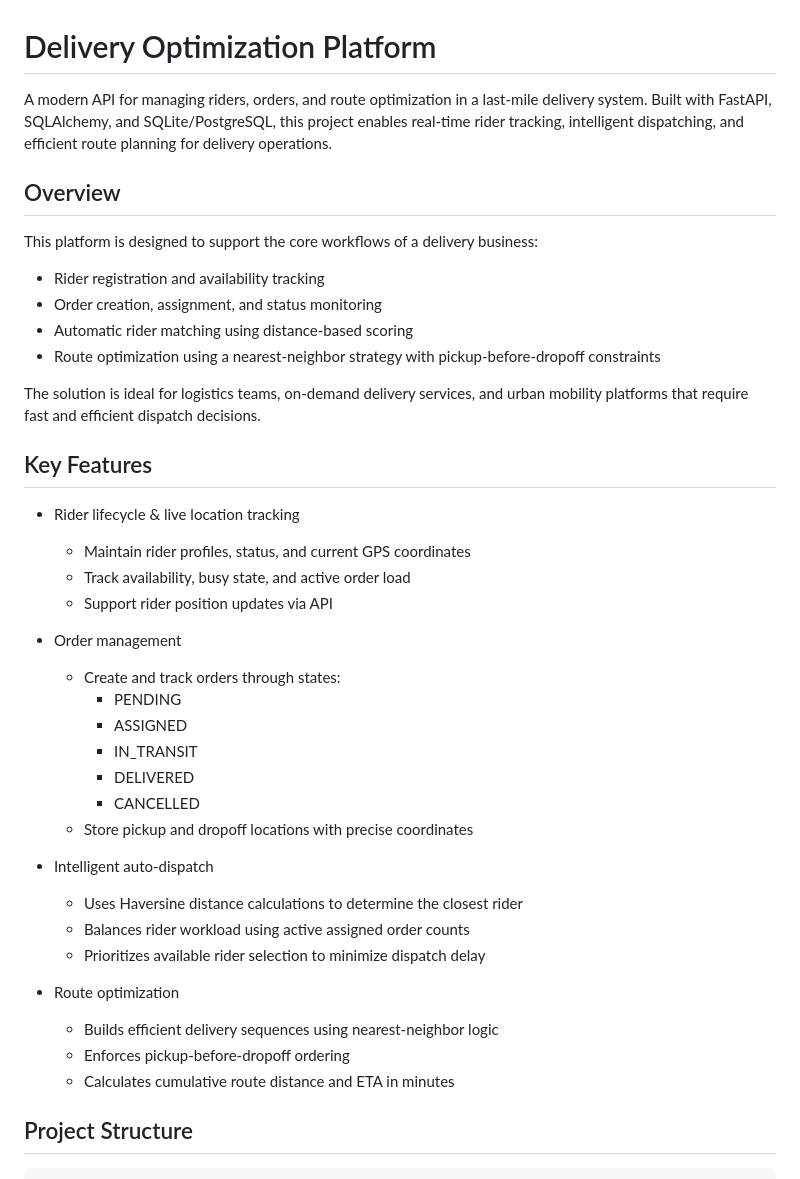
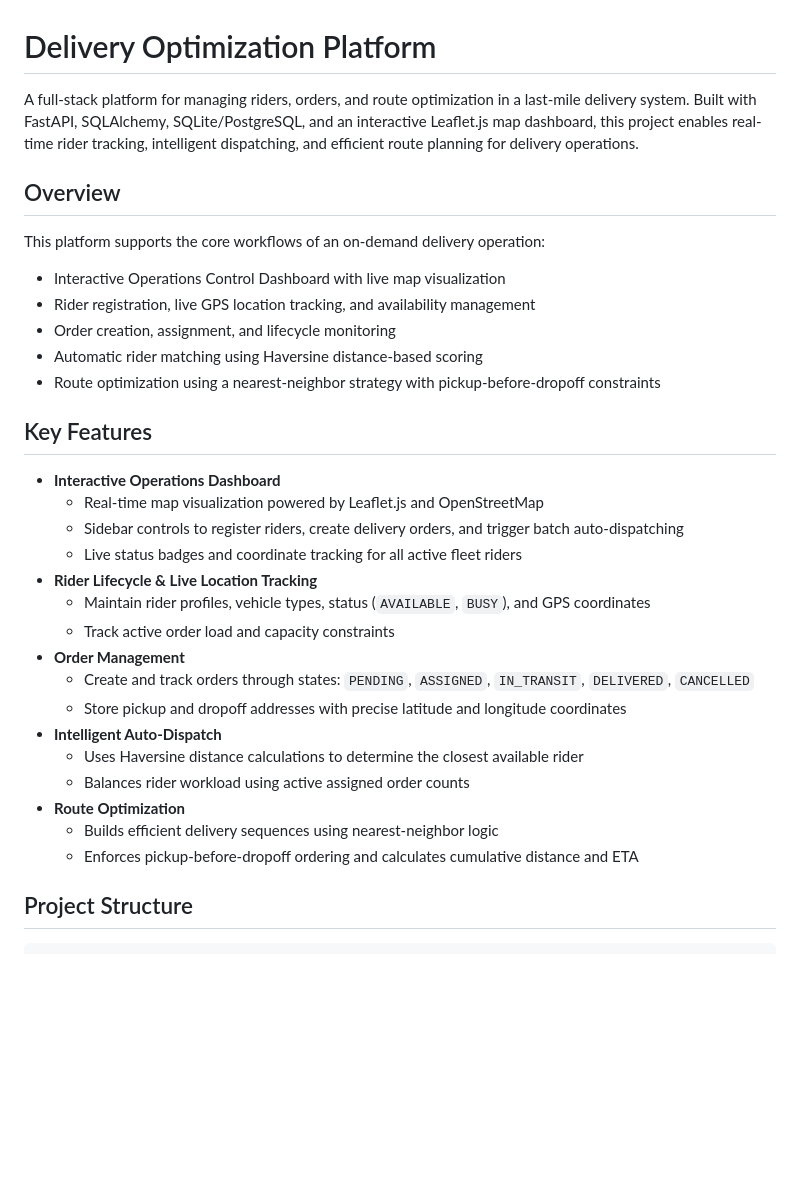
Before and after one commit to panda2026-dev/delivery-optimization-platform, a Markdown page: README.md, the part around one of its changes. Rendered like a GitHub page; blank space fills up the shorter version.

```diff
--- a/README.md
+++ b/README.md
@@ -1,43 +1,34 @@
 # Delivery Optimization Platform
 
-A modern API for managing riders, orders, and route optimization in a last-mile delivery system. Built with FastAPI, SQLAlchemy, and SQLite/PostgreSQL, this project enables real-time rider tracking, intelligent dispatching, and efficient route planning for delivery operations.
+A full-stack platform for managing riders, orders, and route optimization in a last-mile delivery system. Built with FastAPI, SQLAlchemy, SQLite/PostgreSQL, and an interactive Leaflet.js map dashboard, this project enables real-time rider tracking, intelligent dispatching, and efficient route planning for delivery operations.
 
 ## Overview
 
-This platform is designed to support the core workflows of a delivery business:
-
-- Rider registration and availability tracking
-- Order creation, assignment, and status monitoring
-- Automatic rider matching using distance-based scoring
+This platform supports the core workflows of an on-demand delivery operation:
+- Interactive Operations Control Dashboard with live map visualization
+- Rider registration, live GPS location tracking, and availability management
+- Order creation, assignment, and lifecycle monitoring
+- Automatic rider matching using Haversine distance-based scoring
 - Route optimization using a nearest-neighbor strategy with pickup-before-dropoff constraints
-
-The solution is ideal for logistics teams, on-demand delivery services, and urban mobility platforms that require fast and efficient dispatch decisions.
 
 ## Key Features
 
-- Rider lifecycle & live location tracking
-  - Maintain rider profiles, status, and current GPS coordinates
-  - Track availability, busy state, and active order load
-  - Support rider position updates via API
-
-- Order management
-  - Create and track orders through states:
-    - PENDING
-    - ASSIGNED
-    - IN_TRANSIT
-    - DELIVERED
-    - CANCELLED
-  - Store pickup and dropoff locations with precise coordinates
-
-- Intelligent auto-dispatch
-  - Uses Haversine distance calculations to determine the closest rider
-  - Balances rider workload using active assigned order counts
-  - Prioritizes available rider selection to minimize dispatch delay
-
-- Route optimization
-  - Builds efficient delivery sequences using nearest-neighbor logic
-  - Enforces pickup-before-dropoff ordering
-  - Calculates cumulative route distance and ETA in minutes
+* **Interactive Operations Dashboard**
+  * Real-time map visualization powered by Leaflet.js and OpenStreetMap
+  * Sidebar controls to register riders, create delivery orders, and trigger batch auto-dispatching
+  * Live status badges and coordinate tracking for all active fleet riders
+* **Rider Lifecycle & Live Location Tracking**
+  * Maintain rider profiles, vehicle types, status (`AVAILABLE`, `BUSY`), and GPS coordinates
+  * Track active order load and capacity constraints
+* **Order Management**
+  * Create and track orders through states: `PENDING`, `ASSIGNED`, `IN_TRANSIT`, `DELIVERED`, `CANCELLED`
+  * Store pickup and dropoff addresses with precise latitude and longitude coordinates
+* **Intelligent Auto-Dispatch**
+  * Uses Haversine distance calculations to determine the closest available rider
+  * Balances rider workload using active assigned order counts
+* **Route Optimization**
+  * Builds efficient delivery sequences using nearest-neighbor logic
+  * Enforces pickup-before-dropoff ordering and calculates cumulative distance and ETA
 
 ## Project Structure
 
```
Also changed, not shown: other parts of README.md (+28 -102 lines).
